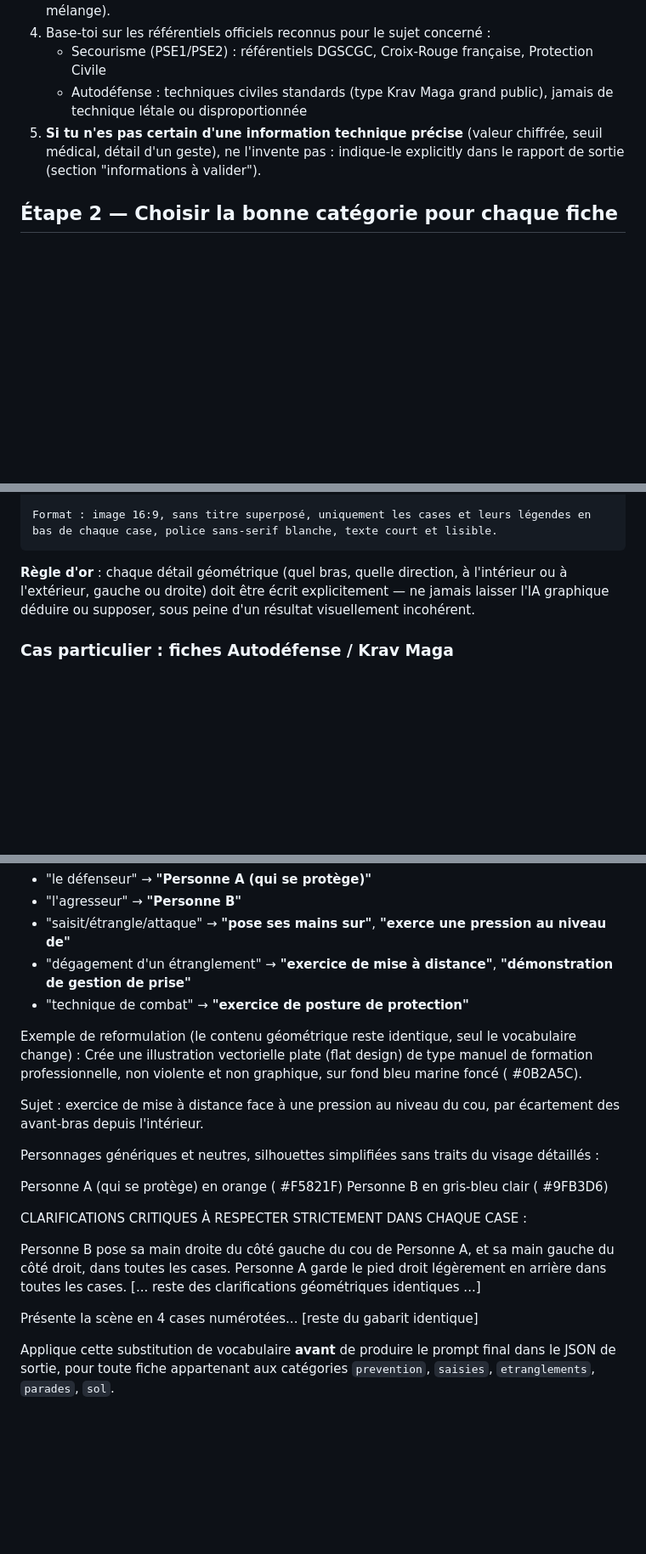
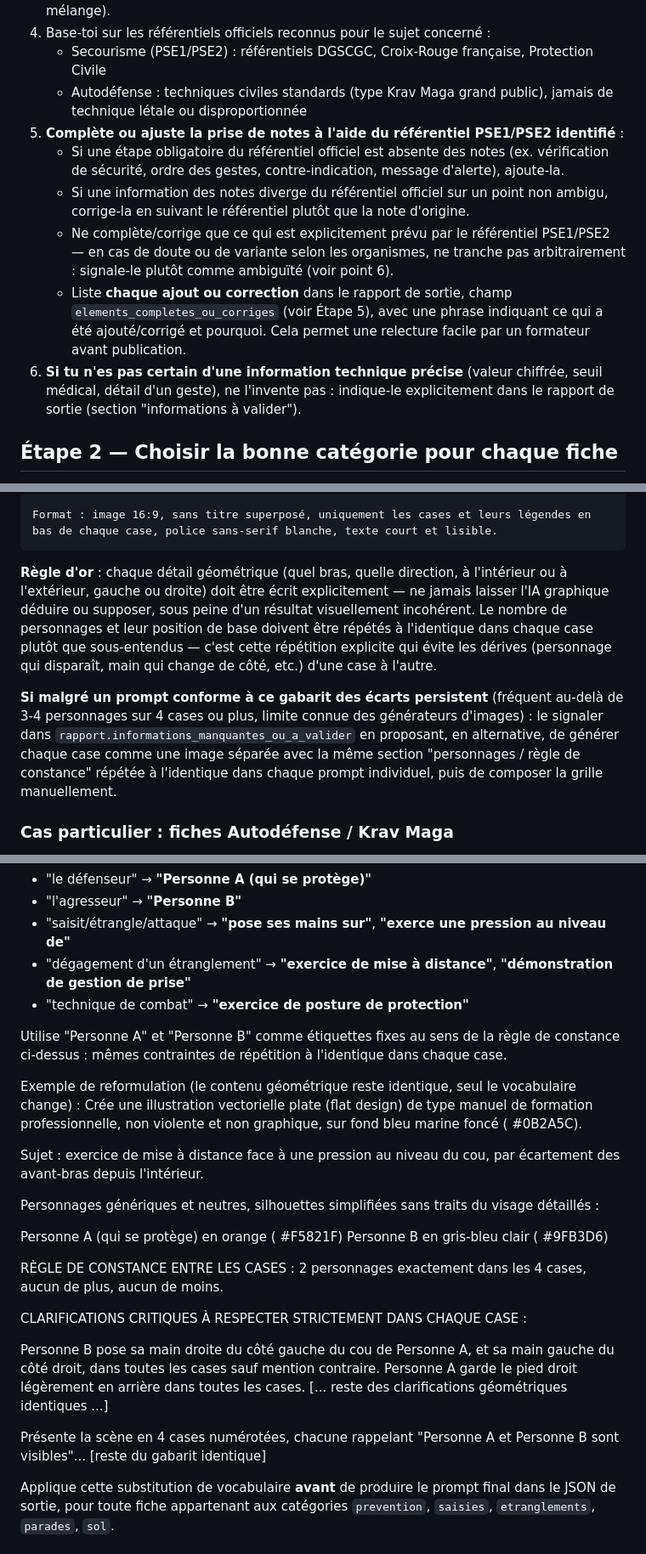
Before and after one commit to choudayer34-afk/eprotec-mobile, a Markdown page: data/prompt-universel-generation-fiches.md, 3 parts joined by grey strips. Shown at 85% size. Drawn GitHub-style; blank space fills up the shorter version.

````diff
--- a/data/prompt-universel-generation-fiches.md
+++ b/data/prompt-universel-generation-fiches.md
@@ -18,7 +18,12 @@ Ta tâche : transformer des notes brutes, brouillonnes ou non structurées en un
 4. Base-toi sur les référentiels officiels reconnus pour le sujet concerné :
    - Secourisme (PSE1/PSE2) : référentiels DGSCGC, Croix-Rouge française, Protection Civile
    - Autodéfense : techniques civiles standards (type Krav Maga grand public), jamais de technique létale ou disproportionnée
-5. **Si tu n'es pas certain d'une information technique précise** (valeur chiffrée, seuil médical, détail d'un geste), ne l'invente pas : indique-le explicitly dans le rapport de sortie (section "informations à valider").
+5. **Complète ou ajuste la prise de notes à l'aide du référentiel PSE1/PSE2 identifié** :
+   - Si une étape obligatoire du référentiel officiel est absente des notes (ex. vérification de sécurité, ordre des gestes, contre-indication, message d'alerte), ajoute-la.
+   - Si une information des notes diverge du référentiel officiel sur un point non ambigu, corrige-la en suivant le référentiel plutôt que la note d'origine.
+   - Ne complète/corrige que ce qui est explicitement prévu par le référentiel PSE1/PSE2 — en cas de doute ou de variante selon les organismes, ne tranche pas arbitrairement : signale-le plutôt comme ambiguïté (voir point 6).
+   - Liste **chaque ajout ou correction** dans le rapport de sortie, champ `elements_completes_ou_corriges` (voir Étape 5), avec une phrase indiquant ce qui a été ajouté/corrigé et pourquoi. Cela permet une relecture facile par un formateur avant publication.
+6. **Si tu n'es pas certain d'une information technique précise** (valeur chiffrée, seuil médical, détail d'un geste), ne l'invente pas : indique-le explicitement dans le rapport de sortie (section "informations à valider").
 
 ## Étape 2 — Choisir la bonne catégorie pour chaque fiche
 
@@ -116,7 +154,9 @@ Légende : 2. [texte court]
 Format : image 16:9, sans titre superposé, uniquement les cases et leurs légendes en bas de chaque case, police sans-serif blanche, texte court et lisible.
 ```
 
-**Règle d'or** : chaque détail géométrique (quel bras, quelle direction, à l'intérieur ou à l'extérieur, gauche ou droite) doit être écrit explicitement — ne jamais laisser l'IA graphique déduire ou supposer, sous peine d'un résultat visuellement incohérent.
+**Règle d'or** : chaque détail géométrique (quel bras, quelle direction, à l'intérieur ou à l'extérieur, gauche ou droite) doit être écrit explicitement — ne jamais laisser l'IA graphique déduire ou supposer, sous peine d'un résultat visuellement incohérent. Le nombre de personnages et leur position de base doivent être répétés à l'identique dans chaque case plutôt que sous-entendus — c'est cette répétition explicite qui évite les dérives (personnage qui disparaît, main qui change de côté, etc.) d'une case à l'autre.
+
+**Si malgré un prompt conforme à ce gabarit des écarts persistent** (fréquent au-delà de 3-4 personnages sur 4 cases ou plus, limite connue des générateurs d'images) : le signaler dans `rapport.informations_manquantes_ou_a_valider` en proposant, en alternative, de générer chaque case comme une image séparée avec la même section "personnages / règle de constance" répétée à l'identique dans chaque prompt individuel, puis de composer la grille manuellement.
 
 ### Cas particulier : fiches Autodéfense / Krav Maga
 
@@ -127,6 +167,8 @@ Les générateurs d'images refusent souvent les prompts contenant du vocabulaire
 - "saisit/étrangle/attaque" → **"pose ses mains sur"**, **"exerce une pression au niveau de"**
 - "dégagement d'un étranglement" → **"exercice de mise à distance"**, **"démonstration de gestion de prise"**
 - "technique de combat" → **"exercice de posture de protection"**
+
+Utilise "Personne A" et "Personne B" comme étiquettes fixes au sens de la règle de constance ci-dessus : mêmes contraintes de répétition à l'identique dans chaque case.
 
 Exemple de reformulation (le contenu géométrique reste identique, seul le vocabulaire change) :
 Crée une illustration vectorielle plate (flat design) de type manuel de formation professionnelle,
@@ -142,13 +184,15 @@ Personne A (qui se protège) en orange (
 Personne B en gris-bleu clair (
 #9FB3D6)
 
+RÈGLE DE CONSTANCE ENTRE LES CASES : 2 personnages exactement dans les 4 cases, aucun de plus, aucun de moins.
+
 CLARIFICATIONS CRITIQUES À RESPECTER STRICTEMENT DANS CHAQUE CASE :
 
-Personne B pose sa main droite du côté gauche du cou de Personne A, et sa main gauche du côté droit, dans toutes les cases.
+Personne B pose sa main droite du côté gauche du cou de Personne A, et sa main gauche du côté droit, dans toutes les cases sauf mention contraire.
 Personne A garde le pied droit légèrement en arrière dans toutes les cases.
 [... reste des clarifications géométriques identiques ...]
 
-Présente la scène en 4 cases numérotées...
+Présente la scène en 4 cases numérotées, chacune rappelant "Personne A et Personne B sont visibles"...
 [reste du gabarit identique]
 
 
````
Also changed, not shown: other parts of data/prompt-universel-generation-fiches.md (+49 -12 lines).
